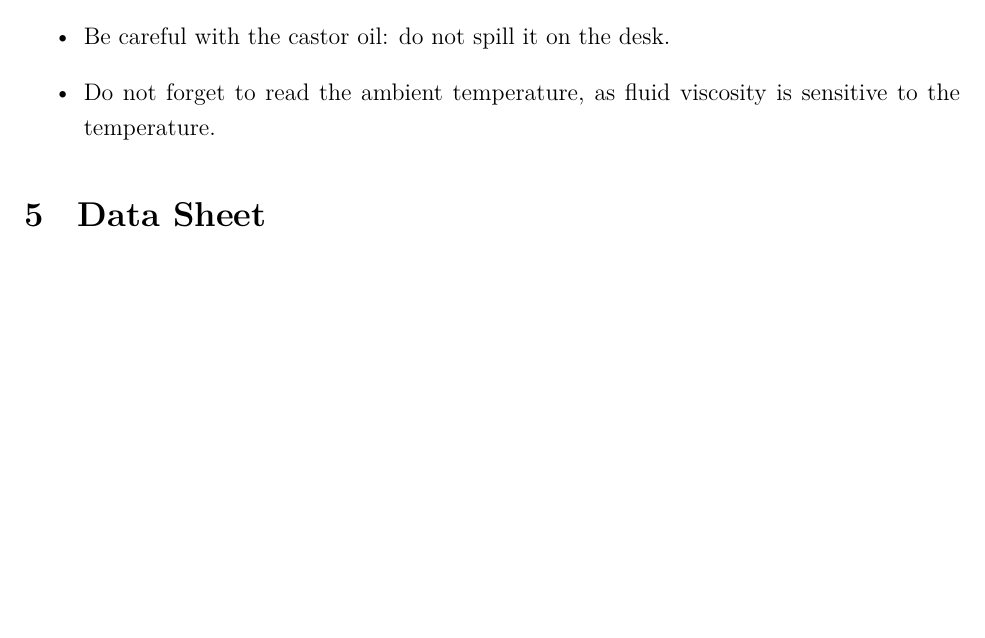
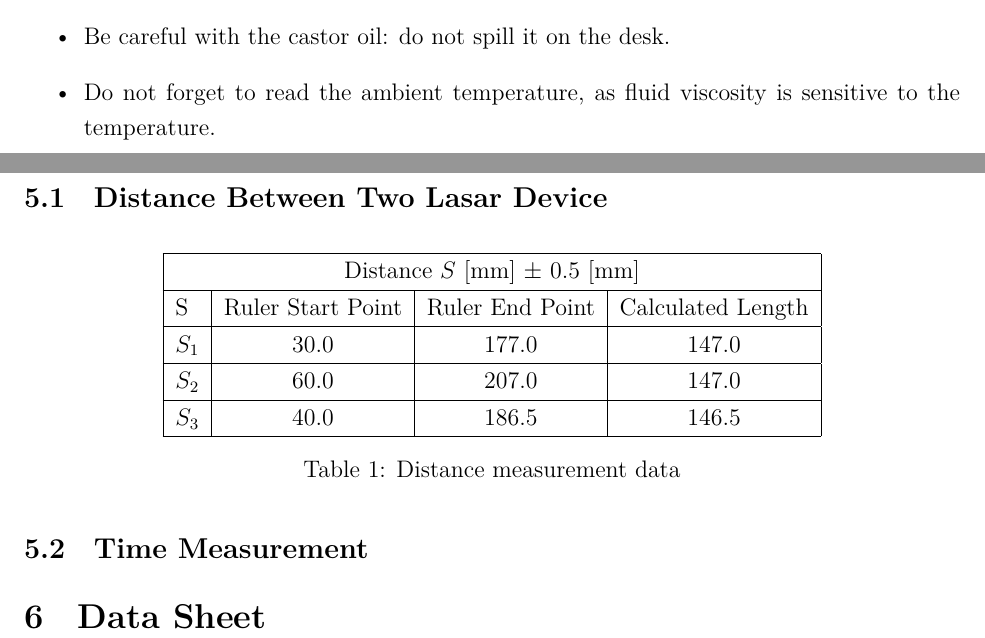
Before and after one commit to iamwrm/VP141_Report_Latex, a LaTeX document (p2ReportWR.tex, which reads part/5r.tex): part of page 5 of 5 before the commit and two parts of pages 5 and 6 of 6 after it, the two joined at a grey line, cut so that both start at the same text, the shorter picture padded with empty space. Compiled offline with XeLaTeX; a missing font is replaced by an installed copy or a similar font.

Commit message:
Distance measurement data

```diff
--- a/p2ReportWR.tex
+++ b/p2ReportWR.tex
@@ -58,6 +58,8 @@
 
 \input{part/4c}
 
+\input{part/5r}
+
 \section{Data Sheet}
 
 % data sheet
--- a/part/5r.tex
+++ b/part/5r.tex
@@ -0,0 +1,23 @@
+\section{Result}
+\subsection{Distance Between Two Lasar Device}
+
+\begin{table}[H]
+  \centering
+  \begin{tabular}{|l|c |c |c |}
+    \hline
+    \multicolumn{4}{|c|}{Distance $S$ [mm] $\pm$ 0.5 [mm]} \\
+    \hline
+    S &  Ruler Start Point & Ruler End Point & Calculated Length \\
+    \hline
+    $S_1$ & 30.0 & 177.0 & 147.0 \\
+    \hline
+    $S_2$ & 60.0 & 207.0 & 147.0 \\
+    \hline
+    $S_3$ & 40.0 & 186.5 & 146.5 \\
+    \hline
+  \end{tabular}
+  \caption{Distance measurement data}
+\end{table}
+
+
+\subsection{Time Measurement}
```
